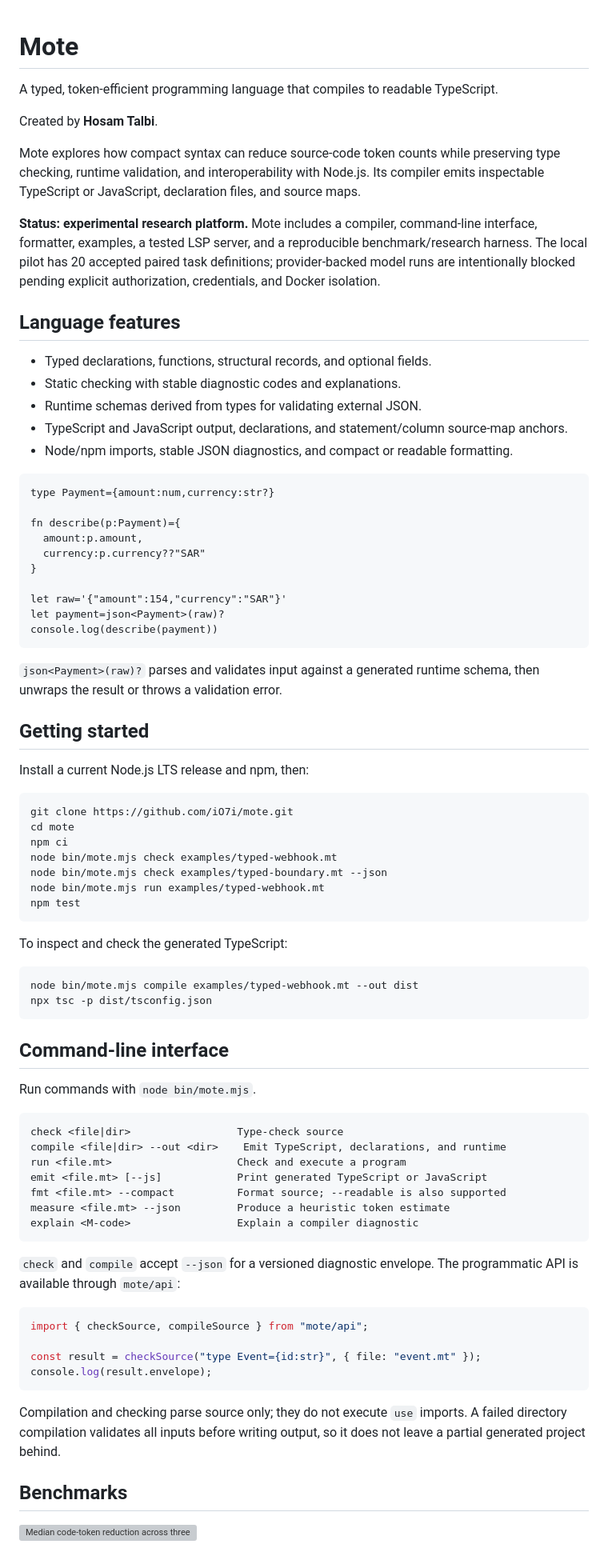
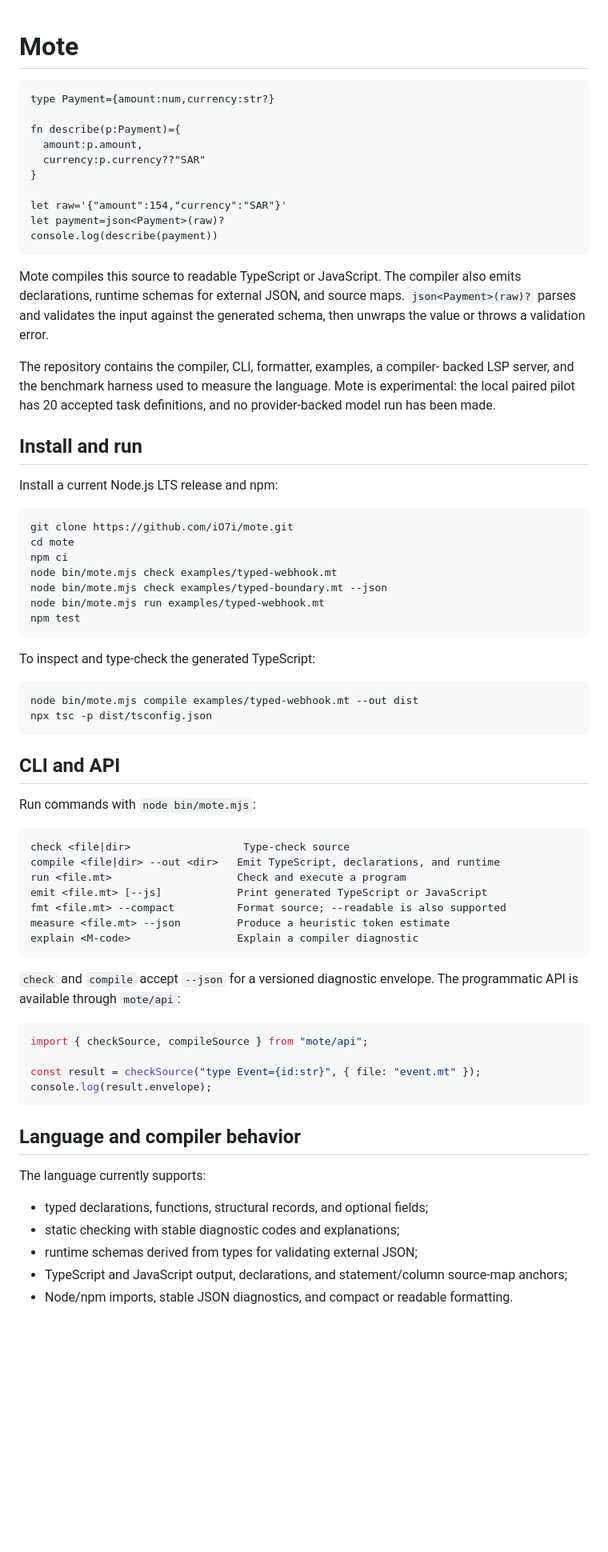
Before and after one commit to iO7i/mote, a Markdown page: README.md, the part around one of its changes. Shown at 80% size. Rendered like a GitHub page; blank space fills up the shorter version; grey boxes are pictures that could not be loaded.

````diff
--- a/README.md
+++ b/README.md
@@ -1,20 +1,4 @@
 # Mote
-
-A typed, token-efficient programming language that compiles to readable TypeScript.
-
-Created by **Hosam Talbi**.
-
-Mote explores how compact syntax can reduce source-code token counts while preserving type checking, runtime validation, and interoperability with Node.js. Its compiler emits inspectable TypeScript or JavaScript, declaration files, and source maps.
-
-**Status: experimental research platform.** Mote includes a compiler, command-line interface, formatter, examples, a tested LSP server, and a reproducible benchmark/research harness. The local pilot has 20 accepted paired task definitions; provider-backed model runs are intentionally blocked pending explicit authorization, credentials, and Docker isolation.
-
-## Language features
-
-- Typed declarations, functions, structural records, and optional fields.
-- Static checking with stable diagnostic codes and explanations.
-- Runtime schemas derived from types for validating external JSON.
-- TypeScript and JavaScript output, declarations, and statement/column source-map anchors.
-- Node/npm imports, stable JSON diagnostics, and compact or readable formatting.
 
 ```mote
 type Payment={amount:num,currency:str?}
@@ -29,11 +13,19 @@ let payment=json<Payment>(raw)?
 console.log(describe(payment))
 ```
 
-`json<Payment>(raw)?` parses and validates input against a generated runtime schema, then unwraps the result or throws a validation error.
+Mote compiles this source to readable TypeScript or JavaScript. The compiler
+also emits declarations, runtime schemas for external JSON, and source maps.
+`json<Payment>(raw)?` parses and validates the input against the generated
+schema, then unwraps the value or throws a validation error.
 
-## Getting started
+The repository contains the compiler, CLI, formatter, examples, a compiler-
+backed LSP server, and the benchmark harness used to measure the language.
+Mote is experimental: the local paired pilot has 20 accepted task definitions,
+and no provider-backed model run has been made.
 
-Install a current Node.js LTS release and npm, then:
+## Install and run
+
+Install a current Node.js LTS release and npm:
 
 ```sh
 git clone https://github.com/iO7i/mote.git
@@ -45,20 +37,20 @@ node bin/mote.mjs run examples/typed-webhook.mt
 npm test
 ```
 
-To inspect and check the generated TypeScript:
+To inspect and type-check the generated TypeScript:
 
 ```sh
 node bin/mote.mjs compile examples/typed-webhook.mt --out dist
 npx tsc -p dist/tsconfig.json
 ```
 
-## Command-line interface
+## CLI and API
 
-Run commands with `node bin/mote.mjs`.
+Run commands with `node bin/mote.mjs`:
 
 ```text
-check <file|dir>                 Type-check source
-compile <file|dir> --out <dir>    Emit TypeScript, declarations, and runtime
+check <file|dir>                  Type-check source
+compile <file|dir> --out <dir>   Emit TypeScript, declarations, and runtime
 run <file.mt>                    Check and execute a program
 emit <file.mt> [--js]            Print generated TypeScript or JavaScript
 fmt <file.mt> --compact          Format source; --readable is also supported
@@ -66,7 +58,8 @@ measure <file.mt> --json         Produce a heuristic token estimate
 explain <M-code>                 Explain a compiler diagnostic
 ```
 
-`check` and `compile` accept `--json` for a versioned diagnostic envelope. The programmatic API is available through `mote/api`:
+`check` and `compile` accept `--json` for a versioned diagnostic envelope. The
+programmatic API is available through `mote/api`:
 
 ```js
 import { checkSource, compileSource } from "mote/api";
@@ -75,9 +68,13 @@ const result = checkSource("type Event={id:str}", { file: "event.mt" });
 console.log(result.envelope);
 ```
 
-Compilation and checking parse source only; they do not execute `use` imports. A failed directory compilation validates all inputs before writing output, so it does not leave a partial generated project behind.
+## Language and compiler behavior
 
-## Benchmarks
+The language currently supports:
 
-![Median code-token reduction across three tokenizers, measured on five synthetic tasks.](docs/images/tokenizer-savings.svg)
+- typed declarations, functions, structural records, and optional fields;
+- static checking with stable diagnostic codes and explanations;
+- runtime schemas derived from types for validating external JSON;
+- TypeScript and JavaScript output, declarations, and statement/column source-map anchors;
+- Node/npm imports, stable JSON diagnostics, and compact or readable formatting.
 
````
Also changed, not shown: other parts of README.md (+86 -37 lines).
